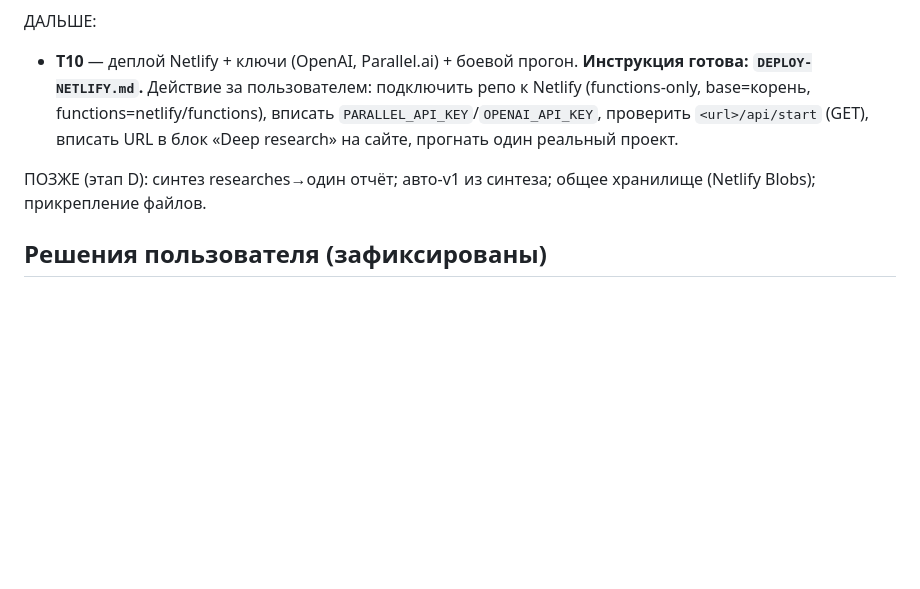
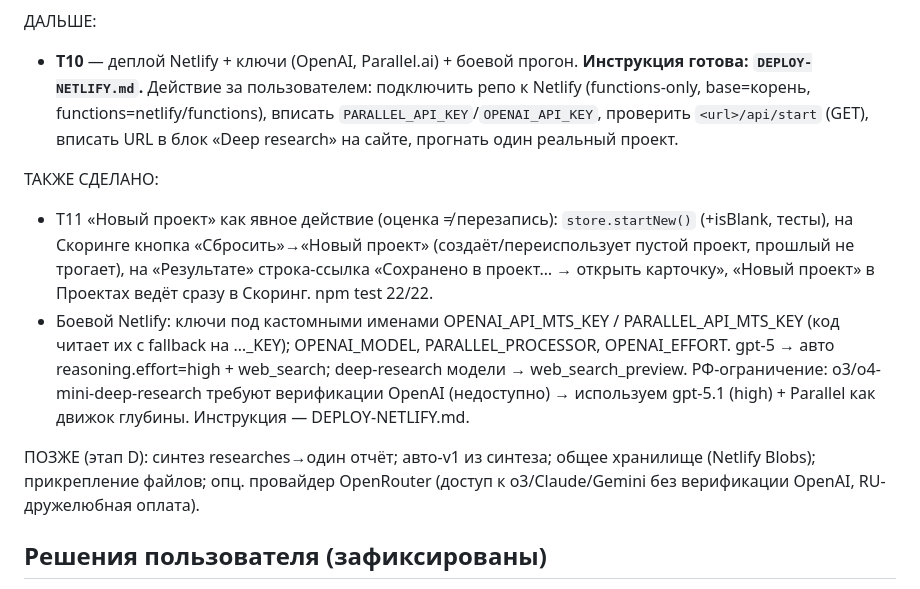
Before and after one commit to TuzovGleb/mts-scoring, a Markdown page: HANDOFF.md, the part around the change. Rendered like a GitHub page; blank space fills up the shorter version.

Commit message:
docs: HANDOFF — T11 готов + боевой Netlify (ключи MTS, gpt-5.1, РФ-нюанс)

```diff
--- a/HANDOFF.md
+++ b/HANDOFF.md
@@ -86,8 +86,20 @@ data/             ← локальные данные, пароль (data/ПАР
   вписать `PARALLEL_API_KEY`/`OPENAI_API_KEY`, проверить `<url>/api/start` (GET),
   вписать URL в блок «Deep research» на сайте, прогнать один реальный проект.
 
+ТАКЖЕ СДЕЛАНО:
+- T11 «Новый проект» как явное действие (оценка ≠ перезапись): `store.startNew()`
+  (+isBlank, тесты), на Скоринге кнопка «Сбросить»→«Новый проект» (создаёт/переиспользует
+  пустой проект, прошлый не трогает), на «Результате» строка-ссылка «Сохранено в проект…
+  → открыть карточку», «Новый проект» в Проектах ведёт сразу в Скоринг. npm test 22/22.
+- Боевой Netlify: ключи под кастомными именами OPENAI_API_MTS_KEY / PARALLEL_API_MTS_KEY
+  (код читает их с fallback на …_KEY); OPENAI_MODEL, PARALLEL_PROCESSOR, OPENAI_EFFORT.
+  gpt-5 → авто reasoning.effort=high + web_search; deep-research модели → web_search_preview.
+  РФ-ограничение: o3/o4-mini-deep-research требуют верификации OpenAI (недоступно) →
+  используем gpt-5.1 (high) + Parallel как движок глубины. Инструкция — DEPLOY-NETLIFY.md.
+
 ПОЗЖЕ (этап D): синтез researches→один отчёт; авто-v1 из синтеза; общее хранилище
-(Netlify Blobs); прикрепление файлов.
+(Netlify Blobs); прикрепление файлов; опц. провайдер OpenRouter (доступ к o3/Claude/Gemini
+без верификации OpenAI, RU-дружелюбная оплата).
 
 ## Решения пользователя (зафиксированы)
 - Рассылка: ChatGPT + **Parallel.ai** (НЕ Perplexity). Хостинг бэкенда рассылки —
```
